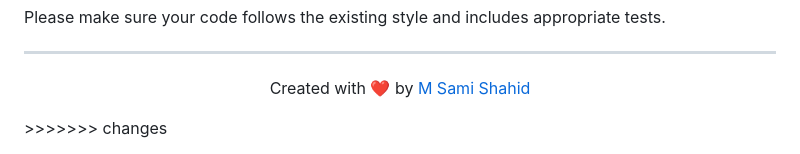
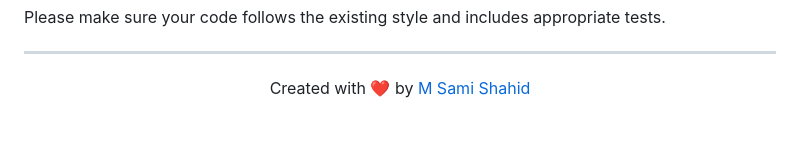
Before and after one commit to samishahid516/tiktok-clone, a Markdown page: README.md, the part around the change. GitHub-like rendering; blank space fills up the shorter version.

```diff
--- a/README.md
+++ b/README.md
@@ -519,4 +519,3 @@ Please make sure your code follows the existing style and includes appropriate t
 Created with ❤️ by [M Sami Shahid](https://github.com/msamishahid)
 
 </div>
->>>>>>> changes
```
